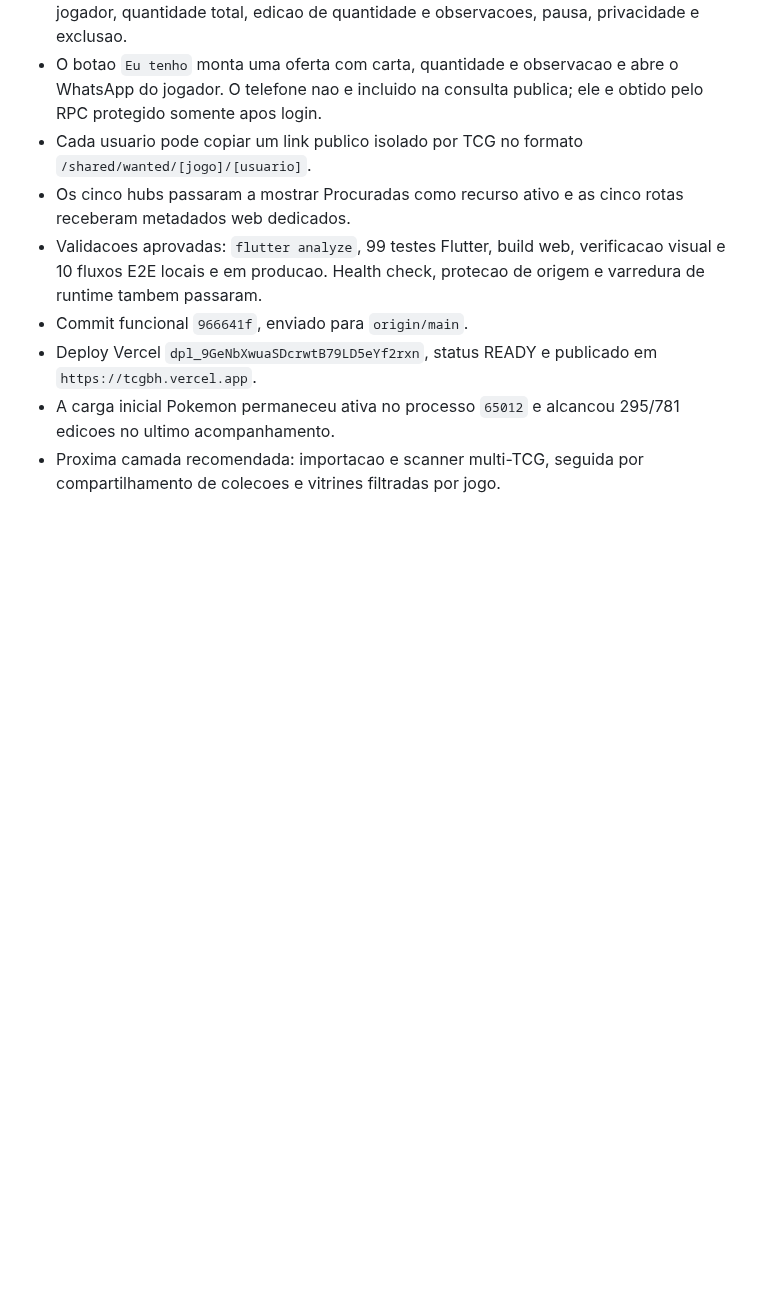
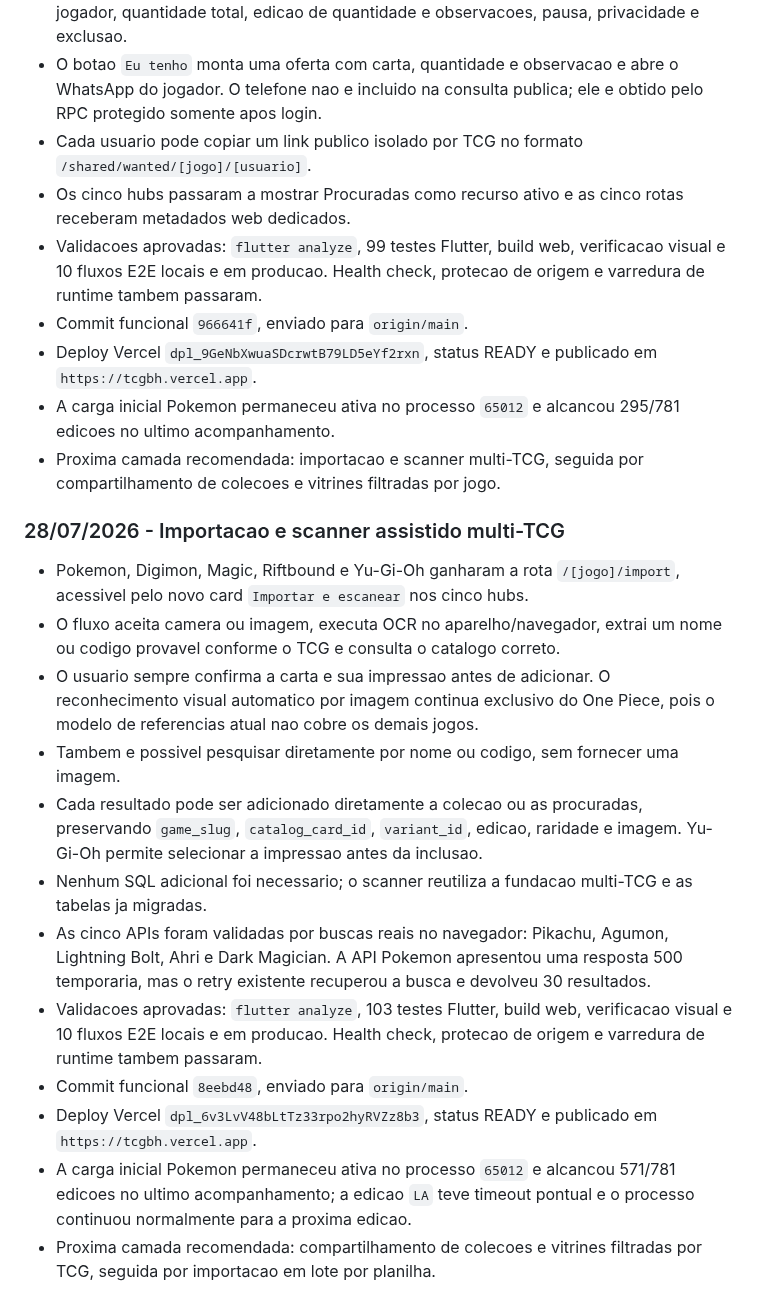
Before and after one commit to LumielRyu/optcg_manager, a Markdown page: AGENTS.md, the part around the change. Rendered like a GitHub page; blank space fills up the shorter version.

Commit message:
docs: record multi-TCG scanner rollout

```diff
--- a/AGENTS.md
+++ b/AGENTS.md
@@ -1248,3 +1248,36 @@ git diff --stat
   295/781 edicoes no ultimo acompanhamento.
 - Proxima camada recomendada: importacao e scanner multi-TCG, seguida por
   compartilhamento de colecoes e vitrines filtradas por jogo.
+
+### 28/07/2026 - Importacao e scanner assistido multi-TCG
+
+- Pokemon, Digimon, Magic, Riftbound e Yu-Gi-Oh ganharam a rota
+  `/[jogo]/import`, acessivel pelo novo card `Importar e escanear` nos cinco
+  hubs.
+- O fluxo aceita camera ou imagem, executa OCR no aparelho/navegador, extrai
+  um nome ou codigo provavel conforme o TCG e consulta o catalogo correto.
+- O usuario sempre confirma a carta e sua impressao antes de adicionar. O
+  reconhecimento visual automatico por imagem continua exclusivo do One Piece,
+  pois o modelo de referencias atual nao cobre os demais jogos.
+- Tambem e possivel pesquisar diretamente por nome ou codigo, sem fornecer
+  uma imagem.
+- Cada resultado pode ser adicionado diretamente a colecao ou as procuradas,
+  preservando `game_slug`, `catalog_card_id`, `variant_id`, edicao, raridade e
+  imagem. Yu-Gi-Oh permite selecionar a impressao antes da inclusao.
+- Nenhum SQL adicional foi necessario; o scanner reutiliza a fundacao
+  multi-TCG e as tabelas ja migradas.
+- As cinco APIs foram validadas por buscas reais no navegador: Pikachu,
+  Agumon, Lightning Bolt, Ahri e Dark Magician. A API Pokemon apresentou uma
+  resposta 500 temporaria, mas o retry existente recuperou a busca e devolveu
+  30 resultados.
+- Validacoes aprovadas: `flutter analyze`, 103 testes Flutter, build web,
+  verificacao visual e 10 fluxos E2E locais e em producao. Health check,
+  protecao de origem e varredura de runtime tambem passaram.
+- Commit funcional `8eebd48`, enviado para `origin/main`.
+- Deploy Vercel `dpl_6v3LvV48bLtTz33rpo2hyRVZz8b3`, status READY e publicado
+  em `https://tcgbh.vercel.app`.
+- A carga inicial Pokemon permaneceu ativa no processo `65012` e alcancou
+  571/781 edicoes no ultimo acompanhamento; a edicao `LA` teve timeout pontual
+  e o processo continuou normalmente para a proxima edicao.
+- Proxima camada recomendada: compartilhamento de colecoes e vitrines
+  filtradas por TCG, seguida por importacao em lote por planilha.
```
